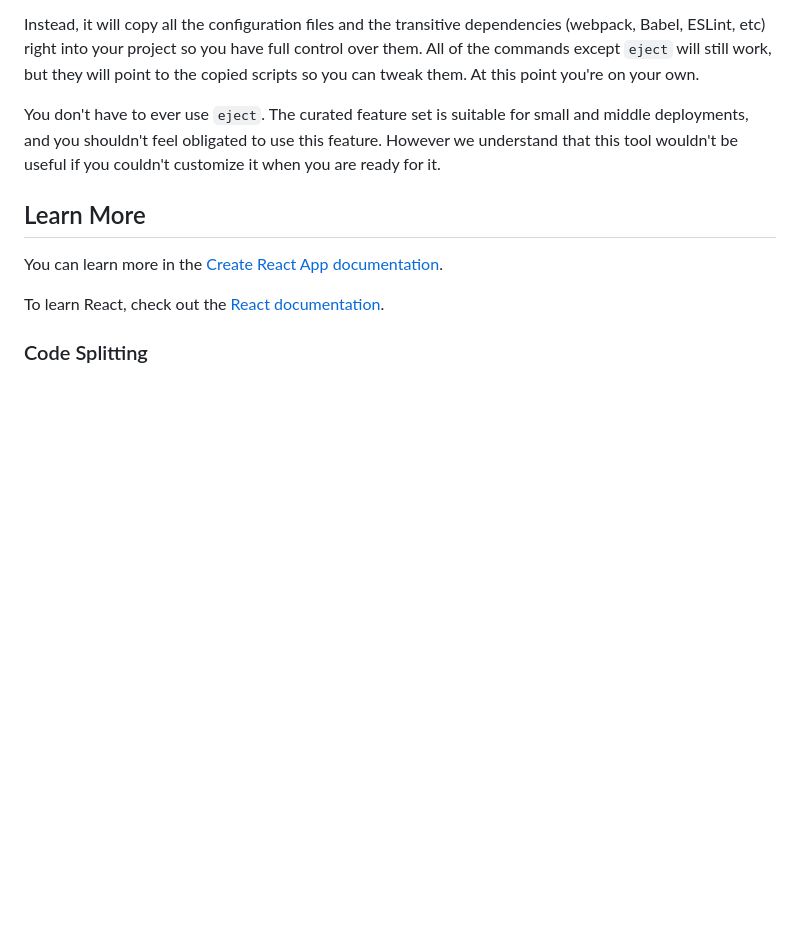
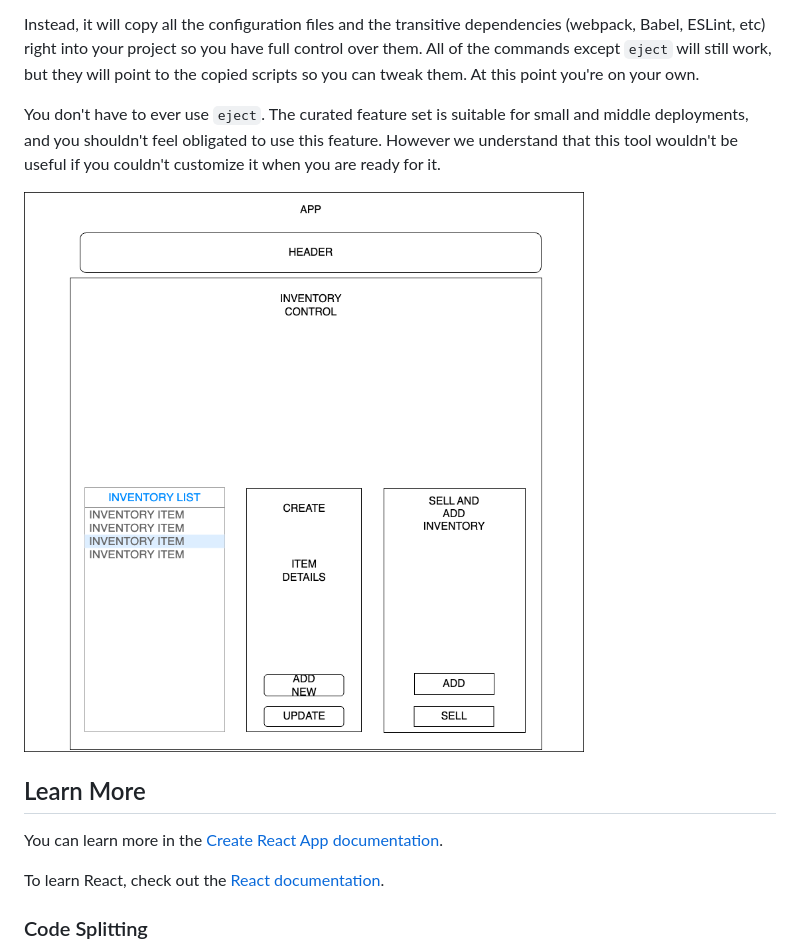
Before and after one commit to jcarenza67/Coffee-House, a Markdown page: README.md, the part around the change. GitHub-like rendering; pictures changed too: Diagram.png (added); blank space fills up the shorter version.

Commit message:
add diagram to README

```diff
--- a/README.md
+++ b/README.md
@@ -39,6 +39,8 @@ Instead, it will copy all the configuration files and the transitive dependencie
 
 You don't have to ever use `eject`. The curated feature set is suitable for small and middle deployments, and you shouldn't feel obligated to use this feature. However we understand that this tool wouldn't be useful if you couldn't customize it when you are ready for it.
 
+![Diagram](Diagram.png)
+
 ## Learn More
 
 You can learn more in the [Create React App documentation](https://facebook.github.io/create-react-app/docs/getting-started).
```
Also changed, not shown: 1 other file.
